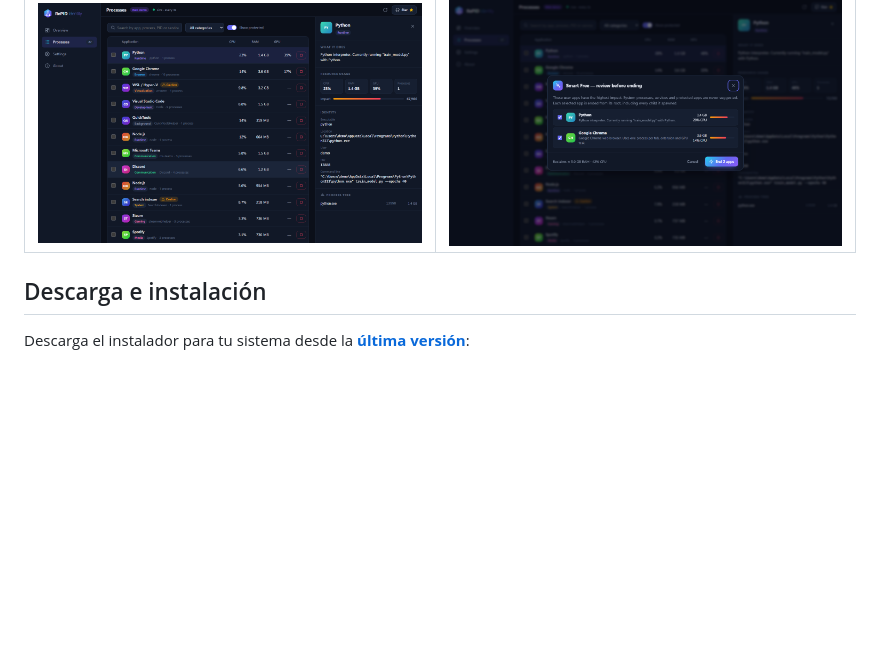
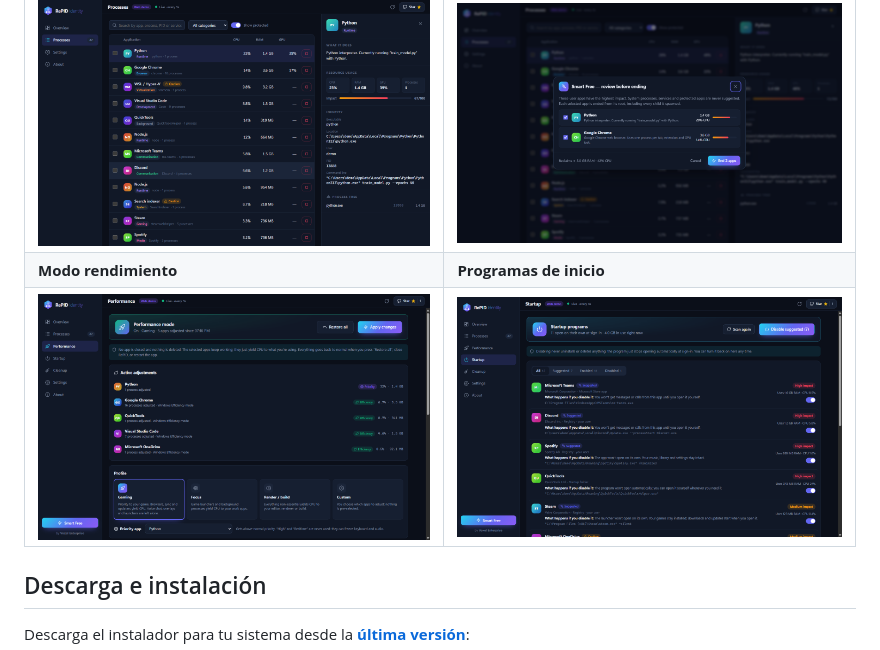
Before and after one commit to rellytechgame/repid-identity, a Markdown page: README.es.md, the part around the change. Drawn GitHub-style; pictures changed too: assets/screenshots/boost.png (added), assets/screenshots/startup.png (added); blank space fills up the shorter version.

```diff
--- a/README.es.md
+++ b/README.es.md
@@ -63,6 +63,8 @@ RePID (*Re*-identificar el *PID*) resuelve eso: **identifica** cada proceso, lo
 | Entiende qué hace un proceso | Liberación inteligente |
 |---|---|
 | <img src="assets/screenshots/identify.png" alt="Lista de procesos con el panel de detalle de un proceso de Python" /> | <img src="assets/screenshots/smart.png" alt="Diálogo de Liberación inteligente" /> |
+| **Modo rendimiento** | **Programas de inicio** |
+| <img src="assets/screenshots/boost.png" alt="Modo rendimiento activo con el perfil Juego" /> | <img src="assets/screenshots/startup.png" alt="Programas de inicio con impacto medido y qué pasará al deshabilitarlos" /> |
 
 ## Descarga e instalación
 
```
Also changed, not shown: README.md (+2 -0 lines).
